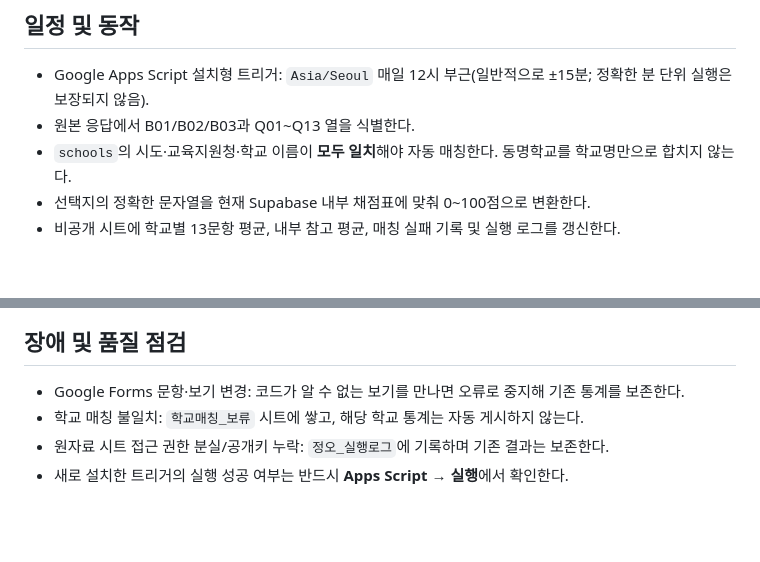
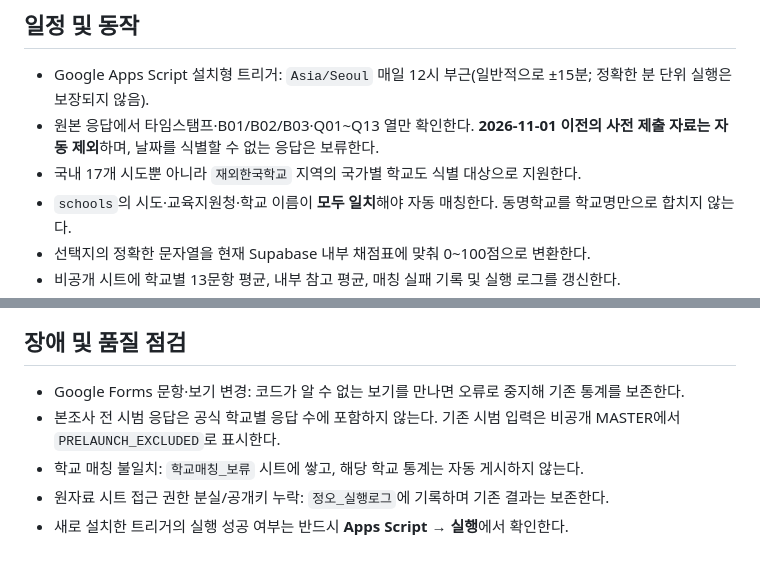
Before and after one commit to noam0127/beagu-index, a Markdown page: scripts/README-2026-noon-sync.md, 2 parts joined by grey strips. Drawn GitHub-style; blank space fills up the shorter version.

Commit message:
docs: clarify prelaunch exclusion, overseas support and required manual trigger installation

```diff
--- a/scripts/README-2026-noon-sync.md
+++ b/scripts/README-2026-noon-sync.md
@@ -15,7 +15,8 @@
 ## 일정 및 동작
 
 - Google Apps Script 설치형 트리거: `Asia/Seoul` 매일 12시 부근(일반적으로 ±15분; 정확한 분 단위 실행은 보장되지 않음).
-- 원본 응답에서 B01/B02/B03과 Q01~Q13 열을 식별한다.
+- 원본 응답에서 타임스탬프·B01/B02/B03·Q01~Q13 열만 확인한다. **2026-11-01 이전의 사전 제출 자료는 자동 제외**하며, 날짜를 식별할 수 없는 응답은 보류한다.
+- 국내 17개 시도뿐 아니라 `재외한국학교` 지역의 국가별 학교도 식별 대상으로 지원한다.
 - `schools`의 시도·교육지원청·학교 이름이 **모두 일치**해야 자동 매칭한다. 동명학교를 학교명만으로 합치지 않는다.
 - 선택지의 정확한 문자열을 현재 Supabase 내부 채점표에 맞춰 0~100점으로 변환한다.
 - 비공개 시트에 학교별 13문항 평균, 내부 참고 평균, 매칭 실패 기록 및 실행 로그를 갱신한다.
@@ -38,6 +39,7 @@
 ## 장애 및 품질 점검
 
 - Google Forms 문항·보기 변경: 코드가 알 수 없는 보기를 만나면 오류로 중지해 기존 통계를 보존한다.
+- 본조사 전 시범 응답은 공식 학교별 응답 수에 포함하지 않는다. 기존 시범 입력은 비공개 MASTER에서 `PRELAUNCH_EXCLUDED`로 표시한다.
 - 학교 매칭 불일치: `학교매칭_보류` 시트에 쌓고, 해당 학교 통계는 자동 게시하지 않는다.
 - 원자료 시트 접근 권한 분실/공개키 누락: `정오_실행로그`에 기록하며 기존 결과는 보존한다.
 - 새로 설치한 트리거의 실행 성공 여부는 반드시 **Apps Script → 실행**에서 확인한다.
```
